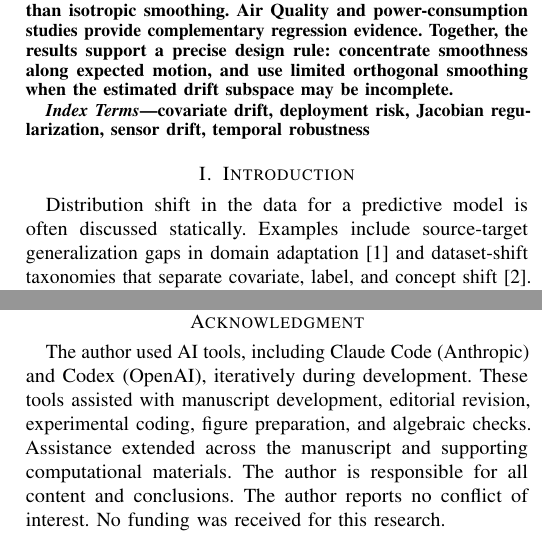
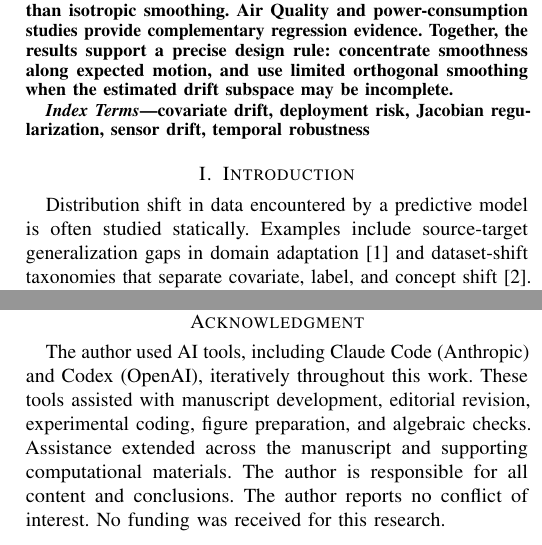
Before and after one commit to jonland82/jacobian-velocity-bounds, a LaTeX paper (jacobian_velocity_bounds_deployment_risk_covariate_drift.tex): two parts of the columns of pages 1 and 11 of 12, joined at a grey line, cut so that both start at the same text. Compiled offline with pdfLaTeX.

Commit message:
Refine manuscript opening and acknowledgment wording

```diff
--- a/jacobian_velocity_bounds_deployment_risk_covariate_drift.tex
+++ b/jacobian_velocity_bounds_deployment_risk_covariate_drift.tex
@@ -48,7 +48,7 @@ covariate drift, deployment risk, Jacobian regularization, sensor drift, tempora
 \end{IEEEkeywords}
 
 \section{Introduction}
-Distribution shift in the data for a predictive model is often discussed statically. Examples include source-target generalization gaps in domain adaptation \cite{ben-david-shift} and dataset-shift taxonomies that separate covariate, label, and concept shift \cite{moreno-shift}. Long-horizon deployment is different. A model may be frozen while the environment moves continuously, so the relevant object is not a single out-of-domain error but a risk trajectory. In evolving or temporally structured settings, performance can move materially over time \cite{gama-drift,koh-wilds,yao-wildtime,han-temporal}. The practical question is therefore not only whether shift occurs, but how rapidly deployment risk can vary once deployment begins.
+Distribution shift in data encountered by a predictive model is often studied statically. Examples include source-target generalization gaps in domain adaptation \cite{ben-david-shift} and dataset-shift taxonomies that separate covariate, label, and concept shift \cite{moreno-shift}. Long-horizon deployment is different. A model may be frozen while the environment moves continuously, so the relevant object is not a single out-of-domain error but a risk trajectory. In evolving or temporally structured settings, performance can move materially over time \cite{gama-drift,koh-wilds,yao-wildtime,han-temporal}. The practical question is therefore not only whether shift occurs, but how rapidly deployment risk can vary once deployment begins.
 
 This paper develops a geometric answer. If the feature stream follows a path $X_t$ and the predictor has local tangent map $J_f(X_t)$, then instability is governed not by shift magnitude alone but by the directional interaction between the data velocity $\dot X_t$ and the model tangent geometry. The dangerous quantity is $J_f(X_t)\dot X_t$. The intuition is simple. The same deployment path can be almost harmless for one model and damaging for another, because only motion through steep tangent directions accumulates into large score variation. If the stream moves through a flat direction, drift can be present without being operationally dangerous. If it moves through a steep direction, even gentle but persistent motion can compound into long-horizon degradation. Under explicit along-path regularity and directional domination assumptions, we establish a quadratic upper bound on temporal risk volatility in terms of the Jacobian--velocity interaction:
 \[
@@ -730,7 +730,7 @@ The experiments follow that arc. Synthetic studies isolate the inequality, align
 
 \vspace{-4pt}
 \section*{Acknowledgment}
-The author used AI tools, including Claude Code (Anthropic) and Codex (OpenAI), iteratively during development. These tools assisted with manuscript development, editorial revision, experimental coding, figure preparation, and algebraic checks. Assistance extended across the manuscript and supporting computational materials. The author is responsible for all content and conclusions. The author reports no conflict of interest. No funding was received for this research.
+The author used AI tools, including Claude Code (Anthropic) and Codex (OpenAI), iteratively throughout this work. These tools assisted with manuscript development, editorial revision, experimental coding, figure preparation, and algebraic checks. Assistance extended across the manuscript and supporting computational materials. The author is responsible for all content and conclusions. The author reports no conflict of interest. No funding was received for this research.
 
 \bibliographystyle{IEEEtran}
 \bibliography{references}
```
Also changed, not shown: jacobian_velocity_bounds_deployment_risk_covariate_drift.pdf, 1 other file.
